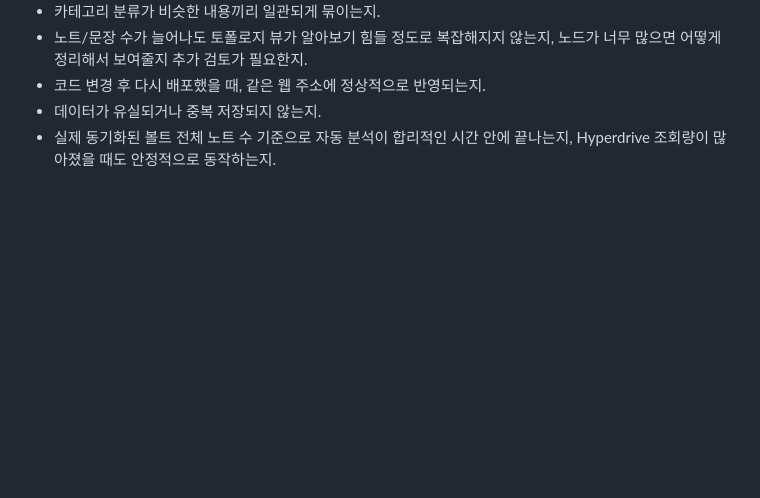
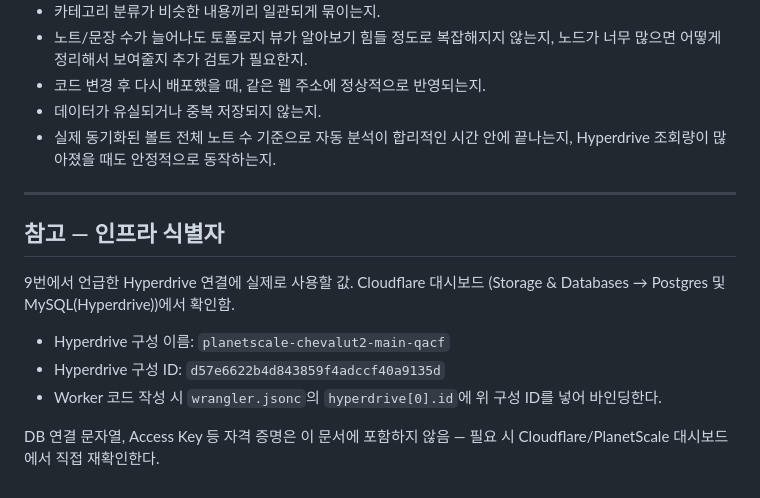
Before and after one commit to cheddochi/chevalut, a Markdown page: planning.md, the part around the change. Drawn GitHub-style; blank space fills up the shorter version.

Commit message:
Record actual Hyperdrive config ID in planning.md
Adds the real Hyperdrive config name/ID (planetscale-chevalut2-main-qacf,
d57e6622b4d843859f4adccf40a9135d) as a reference appendix, confirmed
from the Cloudflare dashboard, for use when the Worker's wrangler.jsonc
is written later. No credentials included.

Co-Authored-By: Claude Sonnet 5 <noreply@anthropic.com>
Claude-Session: https://claude.ai/code/session_01R1Muz1NdsXeYQiUZ84QSfY

```diff
--- a/planning.md
+++ b/planning.md
@@ -150,3 +150,17 @@ PlanetScale Postgres에 자동으로 동기화되어 쌓이고 있다. 이 프
 - 데이터가 유실되거나 중복 저장되지 않는지.
 - 실제 동기화된 볼트 전체 노트 수 기준으로 자동 분석이 합리적인 시간 안에 끝나는지,
   Hyperdrive 조회량이 많아졌을 때도 안정적으로 동작하는지.
+
+---
+
+## 참고 — 인프라 식별자
+
+9번에서 언급한 Hyperdrive 연결에 실제로 사용할 값. Cloudflare 대시보드
+(Storage & Databases → Postgres 및 MySQL(Hyperdrive))에서 확인함.
+
+- Hyperdrive 구성 이름: `planetscale-chevalut2-main-qacf`
+- Hyperdrive 구성 ID: `d57e6622b4d843859f4adccf40a9135d`
+- Worker 코드 작성 시 `wrangler.jsonc`의 `hyperdrive[0].id`에 위 구성 ID를 넣어 바인딩한다.
+
+DB 연결 문자열, Access Key 등 자격 증명은 이 문서에 포함하지 않음 — 필요 시 Cloudflare/PlanetScale
+대시보드에서 직접 재확인한다.
```
